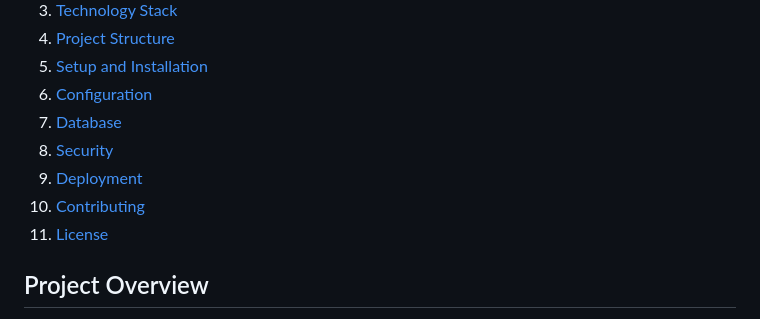
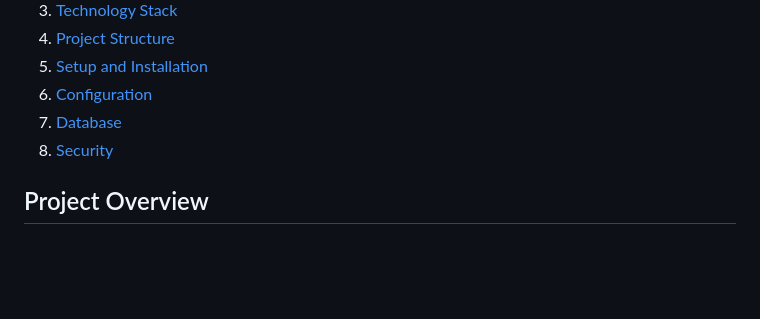
Before and after one commit to vju8/Django_ProjectPlannerApp, a Markdown page: README.MD, the part around the change printed below. Rendered like a GitHub page; blank space fills up the shorter version.

```diff
--- a/README.MD
+++ b/README.MD
@@ -12,9 +12,9 @@ MyProjectPlannerApp is a Django-based web application for project and task manag
 6. [Configuration](#configuration)
 7. [Database](#database)
 8. [Security](#security)
-9. [Deployment](#deployment)
-10. [Contributing](#contributing)
-11. [License](#license)
+
+
+
 
 ## Project Overview
 
```
Also changed, not shown: other parts of README.MD (+0 -1 lines).
